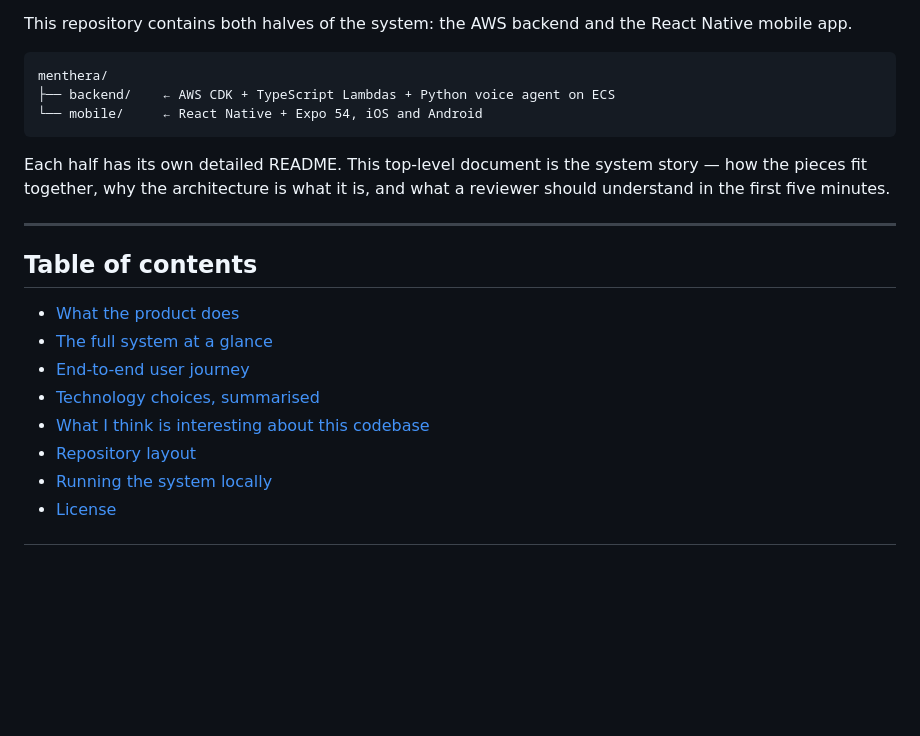
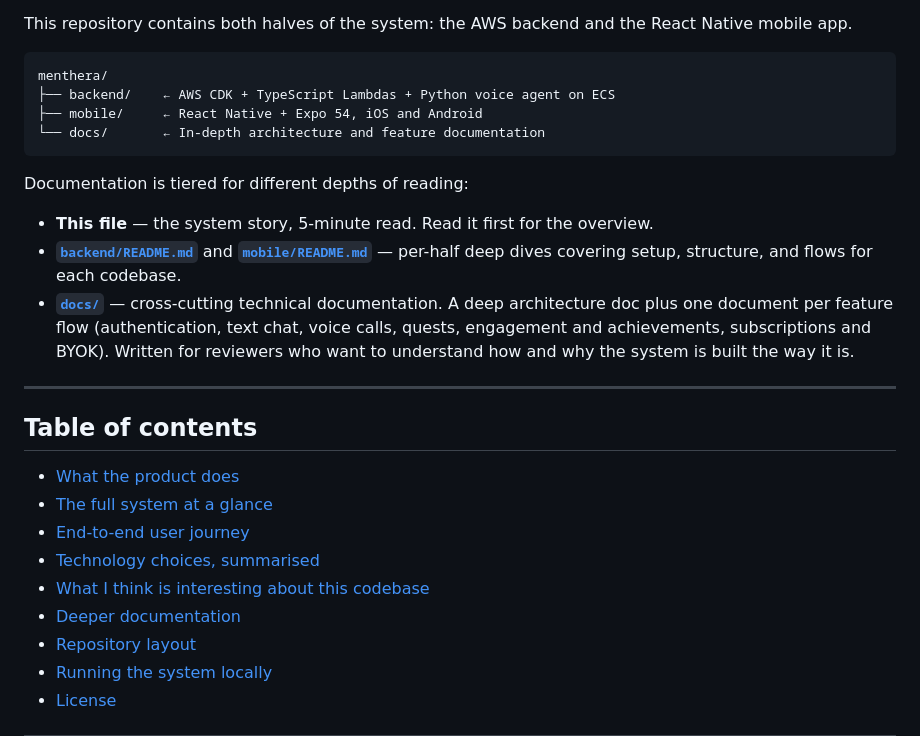
Before and after one commit to dev-mian-zubair/menthera, a Markdown page: README.md, the part around one of its changes. Rendered like a GitHub page; blank space fills up the shorter version.

````diff
--- a/README.md
+++ b/README.md
@@ -7,10 +7,15 @@ This repository contains both halves of the system: the AWS backend and the Reac
 ```
 menthera/
 ├── backend/    ← AWS CDK + TypeScript Lambdas + Python voice agent on ECS
-└── mobile/     ← React Native + Expo 54, iOS and Android
+├── mobile/     ← React Native + Expo 54, iOS and Android
+└── docs/       ← In-depth architecture and feature documentation
 ```
 
-Each half has its own detailed README. This top-level document is the system story — how the pieces fit together, why the architecture is what it is, and what a reviewer should understand in the first five minutes.
+Documentation is tiered for different depths of reading:
+
+- **This file** — the system story, 5-minute read. Read it first for the overview.
+- **[`backend/README.md`](./backend/README.md)** and **[`mobile/README.md`](./mobile/README.md)** — per-half deep dives covering setup, structure, and flows for each codebase.
+- **[`docs/`](./docs/)** — cross-cutting technical documentation. A deep architecture doc plus one document per feature flow (authentication, text chat, voice calls, quests, engagement and achievements, subscriptions and BYOK). Written for reviewers who want to understand how and why the system is built the way it is.
 
 ---
 
@@ -21,6 +26,7 @@ Each half has its own detailed README. This top-level document is the system sto
 - [End-to-end user journey](#end-to-end-user-journey)
 - [Technology choices, summarised](#technology-choices-summarised)
 - [What I think is interesting about this codebase](#what-i-think-is-interesting-about-this-codebase)
+- [Deeper documentation](#deeper-documentation)
 - [Repository layout](#repository-layout)
 - [Running the system locally](#running-the-system-locally)
 - [License](#license)
````
Also changed, not shown: other parts of README.md (+28 -0 lines).
